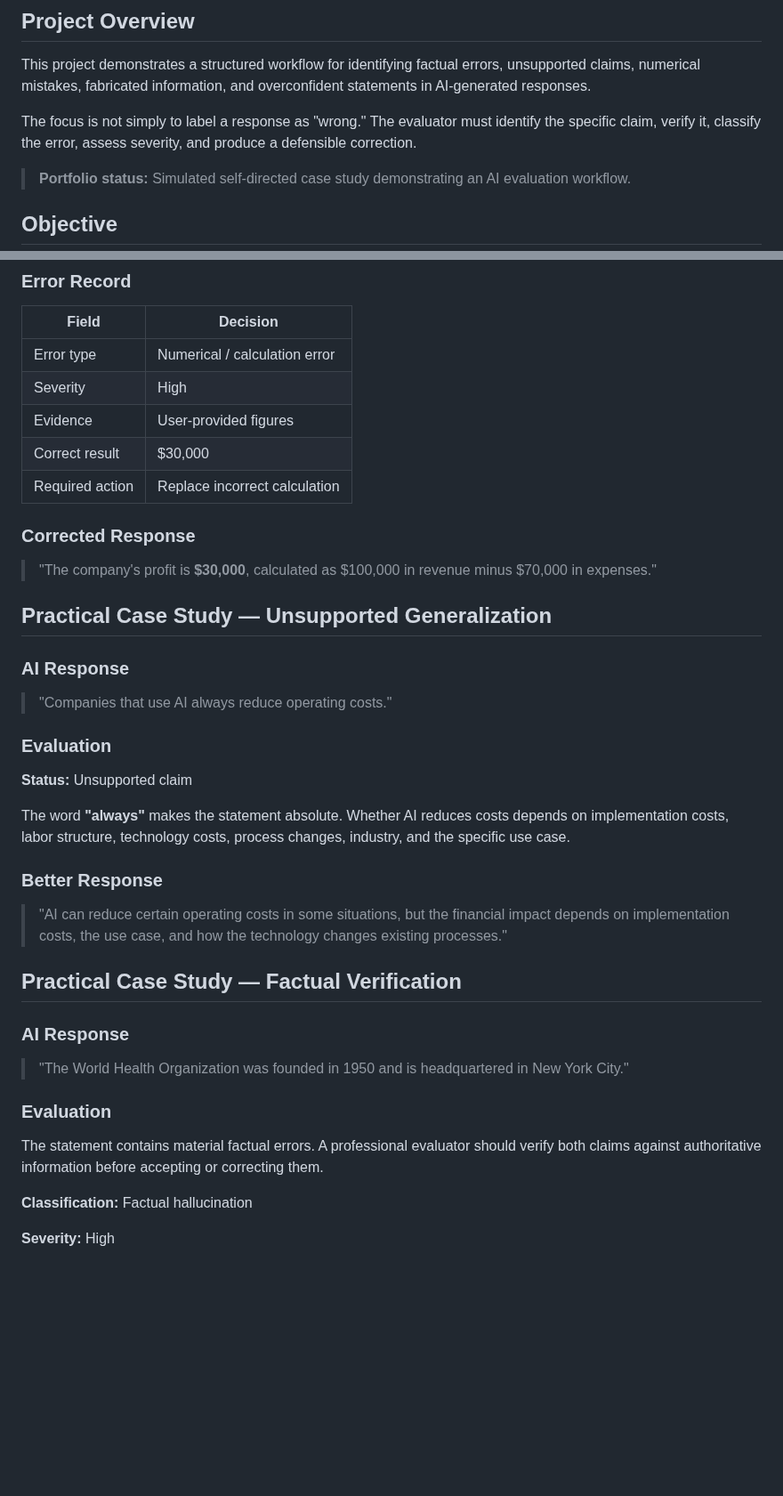
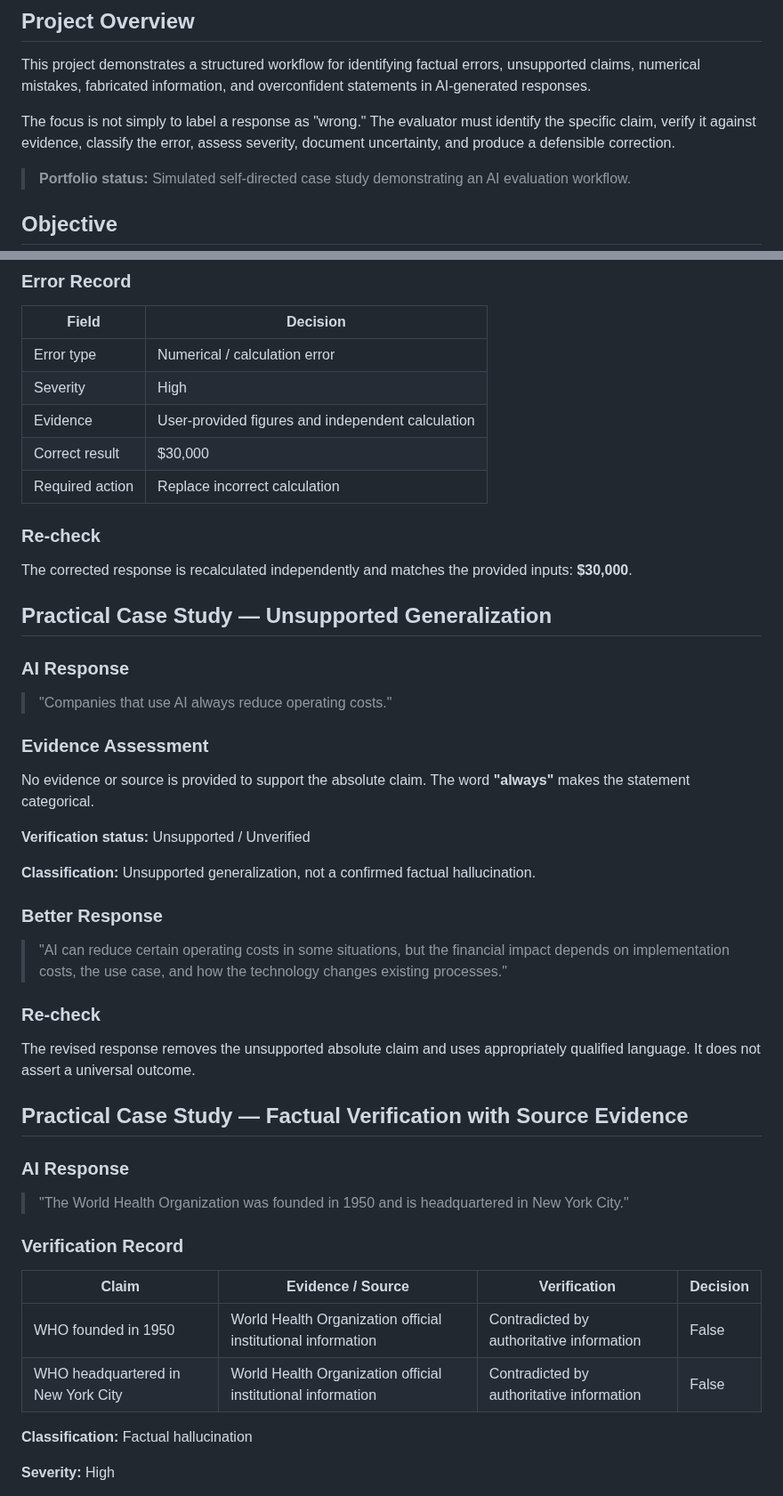
Before and after one commit to MohamedAldirawi/ai-trainer-portfolio, a Markdown page: projects/07-ai-hallucination-detection.md, 2 parts joined by grey strips. Shown at 89% size. GitHub-like rendering; blank space fills up the shorter version.

```diff
--- a/projects/07-ai-hallucination-detection.md
+++ b/projects/07-ai-hallucination-detection.md
@@ -4,7 +4,7 @@
 
 This project demonstrates a structured workflow for identifying factual errors, unsupported claims, numerical mistakes, fabricated information, and overconfident statements in AI-generated responses.
 
-The focus is not simply to label a response as "wrong." The evaluator must identify the specific claim, verify it, classify the error, assess severity, and produce a defensible correction.
+The focus is not simply to label a response as "wrong." The evaluator must identify the specific claim, verify it against evidence, classify the error, assess severity, document uncertainty, and produce a defensible correction.
 
 > **Portfolio status:** Simulated self-directed case study demonstrating an AI evaluation workflow.
 
@@ -87,13 +104,13 @@ Build a repeatable fact-checking workflow that separates:
 |---|---|
 | Error type | Numerical / calculation error |
 | Severity | High |
-| Evidence | User-provided figures |
+| Evidence | User-provided figures and independent calculation |
 | Correct result | $30,000 |
 | Required action | Replace incorrect calculation |
 
-### Corrected Response
+### Re-check
 
-> "The company's profit is **$30,000**, calculated as $100,000 in revenue minus $70,000 in expenses."
+The corrected response is recalculated independently and matches the provided inputs: **$30,000**.
 
 ## Practical Case Study — Unsupported Generalization
 
@@ -101,25 +118,34 @@ Build a repeatable fact-checking workflow that separates:
 
 > "Companies that use AI always reduce operating costs."
 
-### Evaluation
+### Evidence Assessment
 
-**Status:** Unsupported claim
+No evidence or source is provided to support the absolute claim. The word **"always"** makes the statement categorical.
 
-The word **"always"** makes the statement absolute. Whether AI reduces costs depends on implementation costs, labor structure, technology costs, process changes, industry, and the specific use case.
+**Verification status:** Unsupported / Unverified
+
+**Classification:** Unsupported generalization, not a confirmed factual hallucination.
 
 ### Better Response
 
 > "AI can reduce certain operating costs in some situations, but the financial impact depends on implementation costs, the use case, and how the technology changes existing processes."
 
-## Practical Case Study — Factual Verification
+### Re-check
+
+The revised response removes the unsupported absolute claim and uses appropriately qualified language. It does not assert a universal outcome.
+
+## Practical Case Study — Factual Verification with Source Evidence
 
 ### AI Response
 
 > "The World Health Organization was founded in 1950 and is headquartered in New York City."
 
-### Evaluation
+### Verification Record
 
-The statement contains material factual errors. A professional evaluator should verify both claims against authoritative information before accepting or correcting them.
+| Claim | Evidence / Source | Verification | Decision |
+|---|---|---|---|
+| WHO founded in 1950 | World Health Organization official institutional information | Contradicted by authoritative information | False |
+| WHO headquartered in New York City | World Health Organization official institutional information | Contradicted by authoritative information | False |
 
 **Classification:** Factual hallucination
 
```
Also changed, not shown: other parts of projects/07-ai-hallucination-detection.md (+57 -17 lines).
